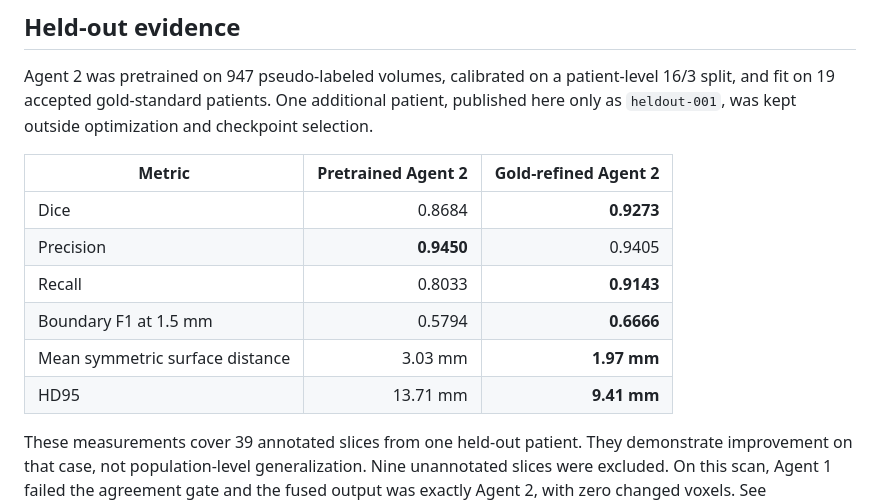
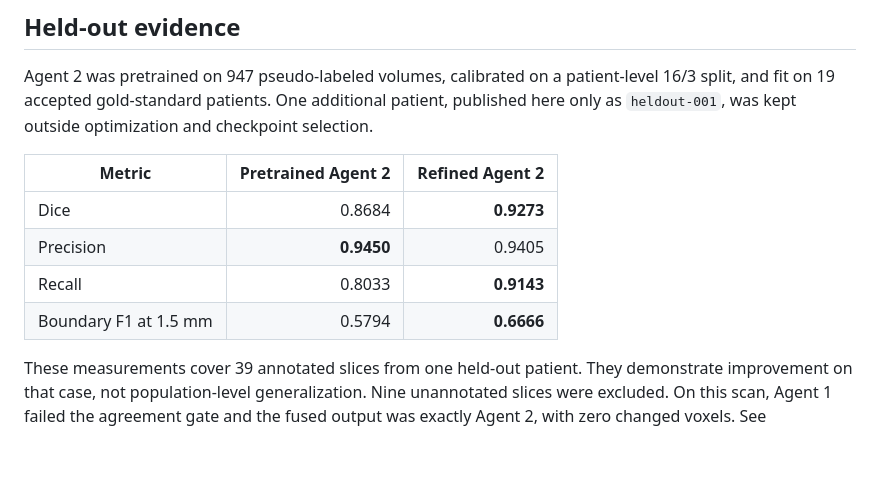
Before and after one commit to christianmueller873/pericardium_segmentation_pipeline, a Markdown page: README.md, the part around the change. Drawn GitHub-style; blank space fills up the shorter version.

Commit message:
Condense held-out evidence table

```diff
--- a/README.md
+++ b/README.md
@@ -46,14 +46,12 @@ patient-level 16/3 split, and fit on 19 accepted gold-standard patients. One
 additional patient, published here only as `heldout-001`, was kept outside
 optimization and checkpoint selection.
 
-| Metric | Pretrained Agent 2 | Gold-refined Agent 2 |
+| Metric | Pretrained Agent 2 | Refined Agent 2 |
 |---|---:|---:|
 | Dice | 0.8684 | **0.9273** |
 | Precision | **0.9450** | 0.9405 |
 | Recall | 0.8033 | **0.9143** |
 | Boundary F1 at 1.5 mm | 0.5794 | **0.6666** |
-| Mean symmetric surface distance | 3.03 mm | **1.97 mm** |
-| HD95 | 13.71 mm | **9.41 mm** |
 
 These measurements cover 39 annotated slices from one held-out patient. They
 demonstrate improvement on that case, not population-level generalization.
```
